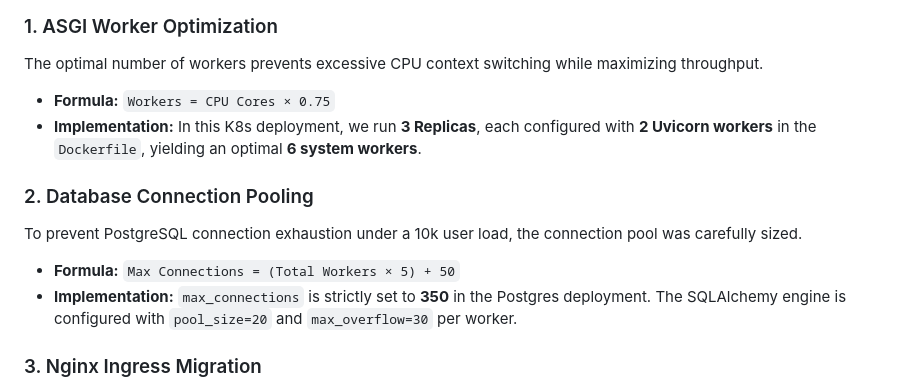
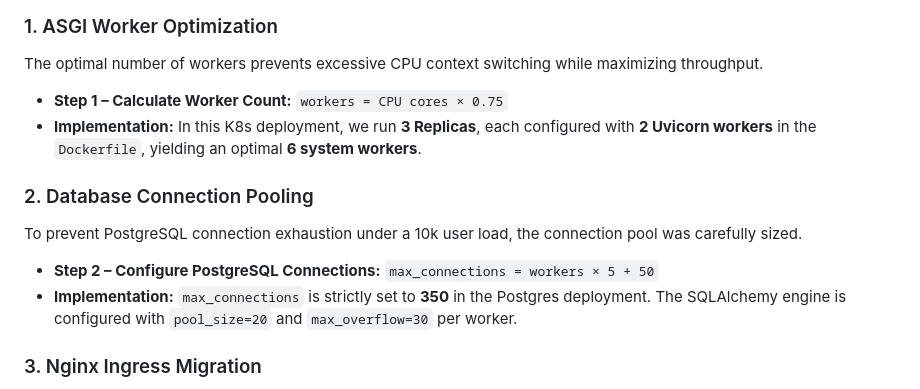
Before and after one commit to RO-03/Retail-API-stress-test, a Markdown page: README.md, the part around the change. GitHub-like rendering.

Commit message:
docs: add explicit step names and formulas to README.md

```diff
--- a/README.md
+++ b/README.md
@@ -59,12 +59,12 @@ This API isn't just containerized; it is mathematically tuned for its execution
 
 ### 1. ASGI Worker Optimization
 The optimal number of workers prevents excessive CPU context switching while maximizing throughput.
-* **Formula:** `Workers = CPU Cores × 0.75`
+* **Step 1 – Calculate Worker Count:** `workers = CPU cores × 0.75`
 * **Implementation:** In this K8s deployment, we run **3 Replicas**, each configured with **2 Uvicorn workers** in the `Dockerfile`, yielding an optimal **6 system workers**.
 
 ### 2. Database Connection Pooling
 To prevent PostgreSQL connection exhaustion under a 10k user load, the connection pool was carefully sized.
-* **Formula:** `Max Connections = (Total Workers × 5) + 50`
+* **Step 2 – Configure PostgreSQL Connections:** `max_connections = workers × 5 + 50`
 * **Implementation:** `max_connections` is strictly set to **350** in the Postgres deployment. The SQLAlchemy engine is configured with `pool_size=20` and `max_overflow=30` per worker.
 
 ### 3. Nginx Ingress Migration
```
